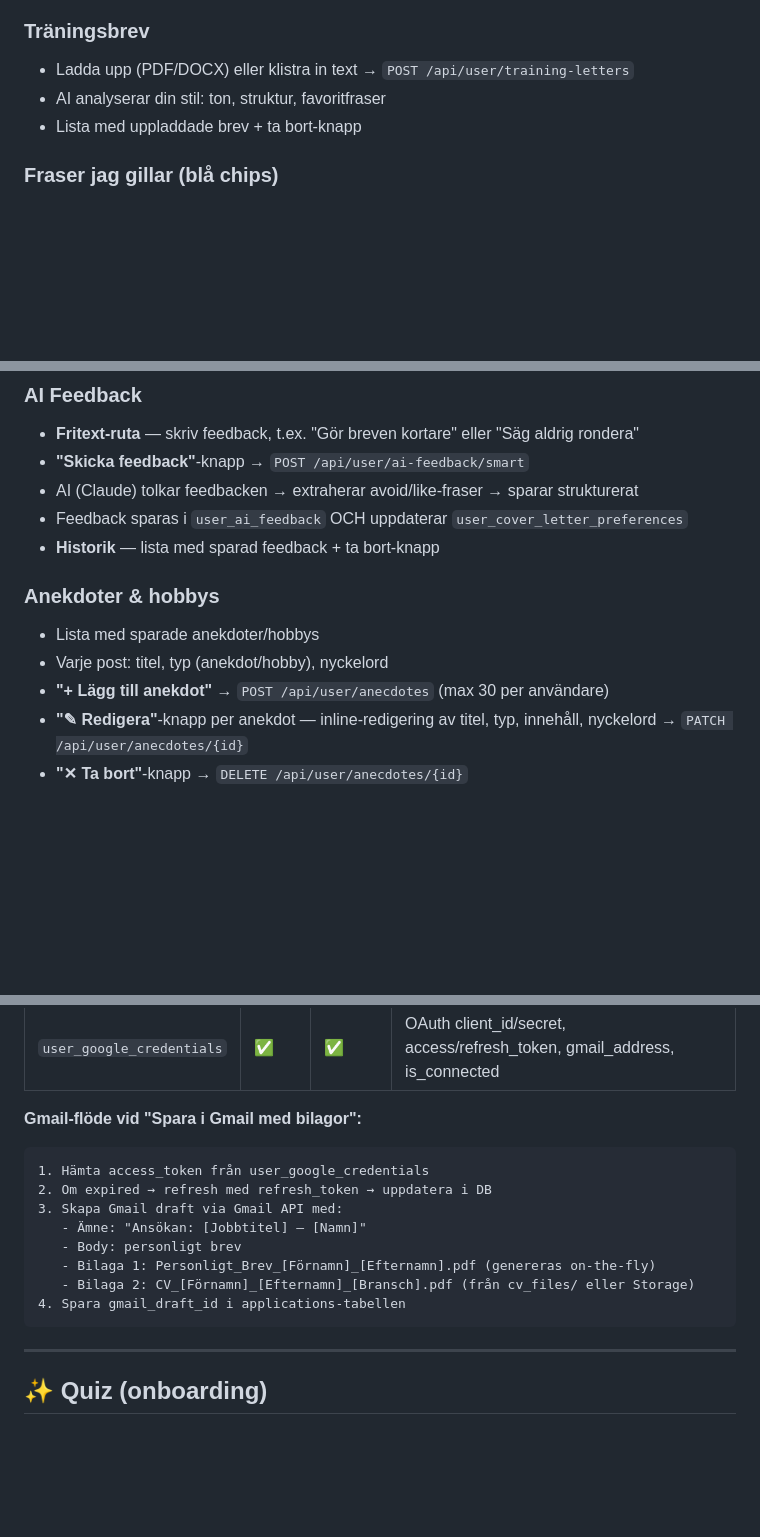
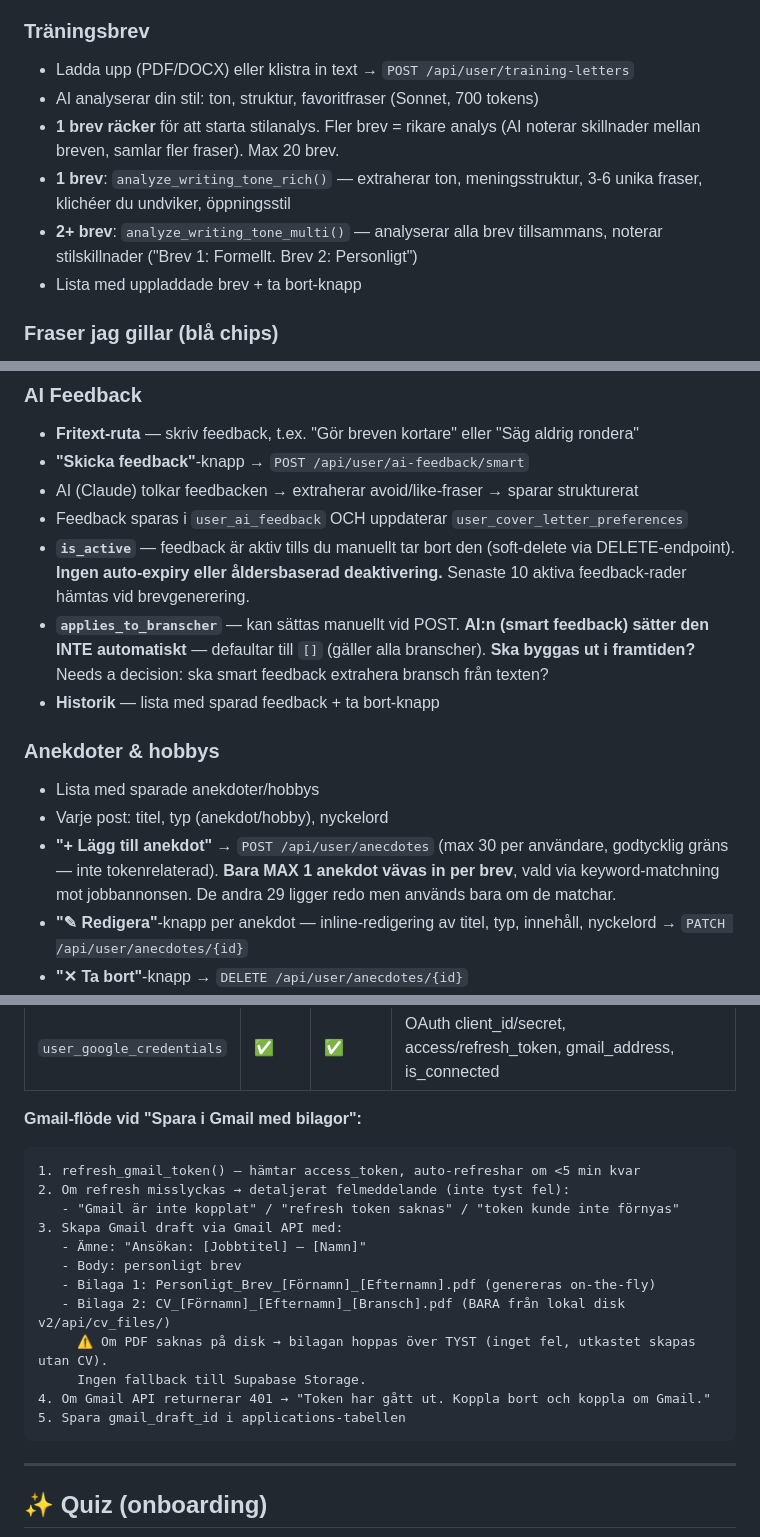
Before and after one commit to linneamoritznyc/antiapathyjobportal, a Markdown page: v2/FEATURES.md, 3 parts joined by grey strips. GitHub-like rendering; blank space fills up the shorter version.

Commit message:
Document training letters, feedback, anecdotes, Gmail token handling
Q21: 1 training letter enough, max 20, multi-letter analysis richer
Q22: is_active only deactivated manually (no auto-expiry)
Q23: Max 30 anecdotes arbitrary, only 1 used per letter
Q24: applies_to_branscher manual only, AI doesn't extract it
Q25: Gmail auto-refreshes tokens with 5min buffer, detailed errors
Q26: CV PDF from local disk only, silent skip if missing

https://claude.ai/code/session_01Nb2GpyR9R7xNdKFmwUrxE5

````diff
--- a/v2/FEATURES.md
+++ b/v2/FEATURES.md
@@ -416,7 +416,10 @@ Styr hur AI:n skriver dina personliga brev. **All feedback härifrån påverkar
 
 ### Träningsbrev
 - Ladda upp (PDF/DOCX) eller klistra in text → `POST /api/user/training-letters`
-- AI analyserar din stil: ton, struktur, favoritfraser
+- AI analyserar din stil: ton, struktur, favoritfraser (Sonnet, 700 tokens)
+- **1 brev räcker** för att starta stilanalys. Fler brev = rikare analys (AI noterar skillnader mellan breven, samlar fler fraser). Max 20 brev.
+- **1 brev**: `analyze_writing_tone_rich()` — extraherar ton, meningsstruktur, 3-6 unika fraser, klichéer du undviker, öppningsstil
+- **2+ brev**: `analyze_writing_tone_multi()` — analyserar alla brev tillsammans, noterar stilskillnader ("Brev 1: Formellt. Brev 2: Personligt")
 - Lista med uppladdade brev + ta bort-knapp
 
 ### Fraser jag gillar (blå chips)
@@ -442,12 +445,14 @@ Styr hur AI:n skriver dina personliga brev. **All feedback härifrån påverkar
 - **"Skicka feedback"**-knapp → `POST /api/user/ai-feedback/smart`
 - AI (Claude) tolkar feedbacken → extraherar avoid/like-fraser → sparar strukturerat
 - Feedback sparas i `user_ai_feedback` OCH uppdaterar `user_cover_letter_preferences`
+- **`is_active`** — feedback är aktiv tills du manuellt tar bort den (soft-delete via DELETE-endpoint). **Ingen auto-expiry eller åldersbaserad deaktivering.** Senaste 10 aktiva feedback-rader hämtas vid brevgenerering.
+- **`applies_to_branscher`** — kan sättas manuellt vid POST. **AI:n (smart feedback) sätter den INTE automatiskt** — defaultar till `[]` (gäller alla branscher). **Ska byggas ut i framtiden?** Needs a decision: ska smart feedback extrahera bransch från texten?
 - **Historik** — lista med sparad feedback + ta bort-knapp
 
 ### Anekdoter & hobbys
 - Lista med sparade anekdoter/hobbys
 - Varje post: titel, typ (anekdot/hobby), nyckelord
-- **"+ Lägg till anekdot"** → `POST /api/user/anecdotes` (max 30 per användare)
+- **"+ Lägg till anekdot"** → `POST /api/user/anecdotes` (max 30 per användare, godtycklig gräns — inte tokenrelaterad). **Bara MAX 1 anekdot vävas in per brev**, vald via keyword-matchning mot jobbannonsen. De andra 29 ligger redo men används bara om de matchar.
 - **"✎ Redigera"**-knapp per anekdot — inline-redigering av titel, typ, innehåll, nyckelord → `PATCH /api/user/anecdotes/{id}`
 - **"✕ Ta bort"**-knapp → `DELETE /api/user/anecdotes/{id}`
 - **"TXT"**-knapp — exportera alla anekdoter/hobbys som textfil → `GET /api/user/anecdotes/export?format=txt`
@@ -550,14 +555,18 @@ Koppla ditt Gmail-konto för att skapa utkast direkt från appen.
 
 **Gmail-flöde vid "Spara i Gmail med bilagor":**
 ```
-1. Hämta access_token från user_google_credentials
-2. Om expired → refresh med refresh_token → uppdatera i DB
+1. refresh_gmail_token() — hämtar access_token, auto-refreshar om <5 min kvar
+2. Om refresh misslyckas → detaljerat felmeddelande (inte tyst fel):
+   - "Gmail är inte kopplat" / "refresh token saknas" / "token kunde inte förnyas"
 3. Skapa Gmail draft via Gmail API med:
    - Ämne: "Ansökan: [Jobbtitel] – [Namn]"
    - Body: personligt brev
    - Bilaga 1: Personligt_Brev_[Förnamn]_[Efternamn].pdf (genereras on-the-fly)
-   - Bilaga 2: CV_[Förnamn]_[Efternamn]_[Bransch].pdf (från cv_files/ eller Storage)
-4. Spara gmail_draft_id i applications-tabellen
+   - Bilaga 2: CV_[Förnamn]_[Efternamn]_[Bransch].pdf (BARA från lokal disk v2/api/cv_files/)
+     ⚠️ Om PDF saknas på disk → bilagan hoppas över TYST (inget fel, utkastet skapas utan CV).
+     Ingen fallback till Supabase Storage.
+4. Om Gmail API returnerar 401 → "Token har gått ut. Koppla bort och koppla om Gmail."
+5. Spara gmail_draft_id i applications-tabellen
 ```
 
 ---
````
